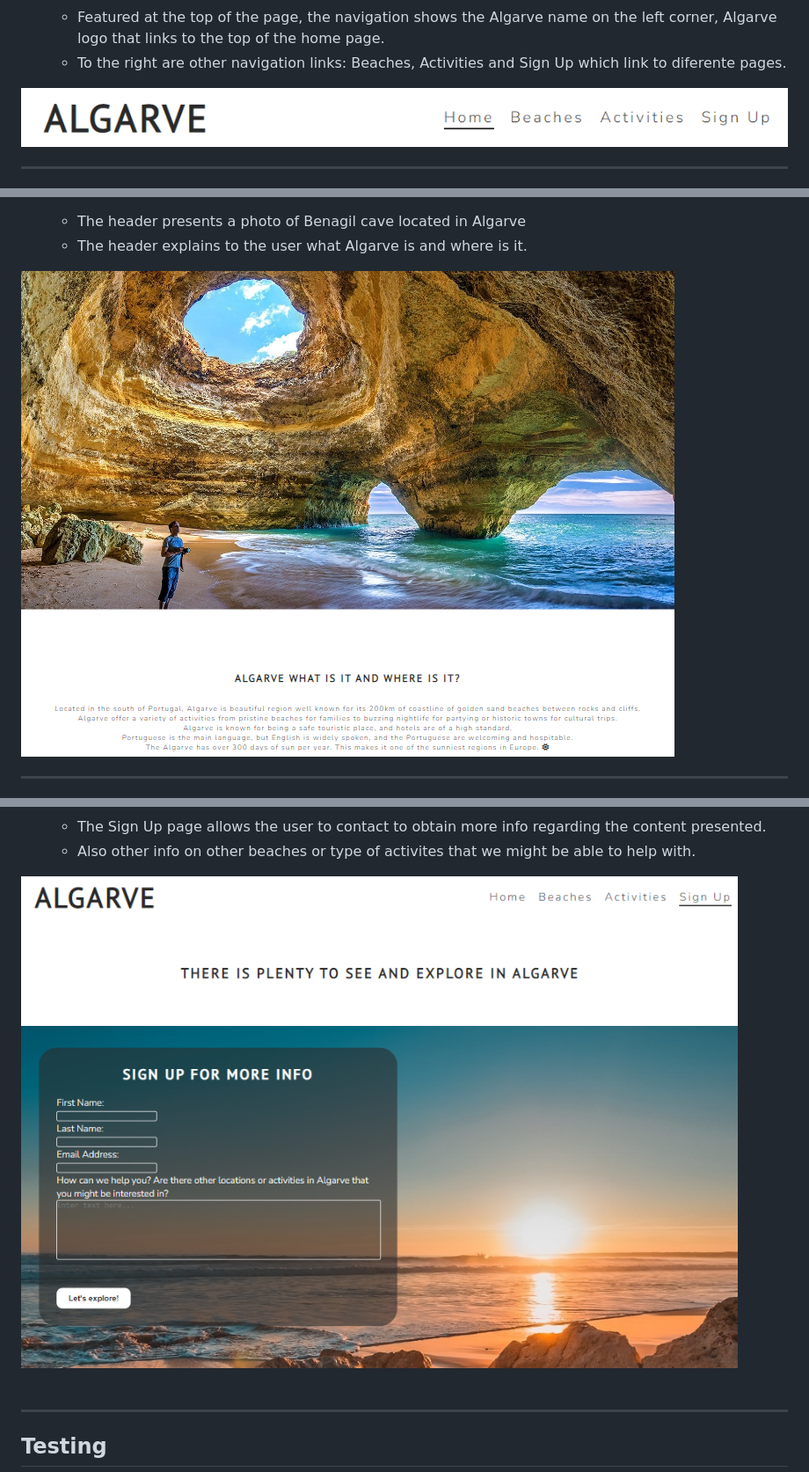
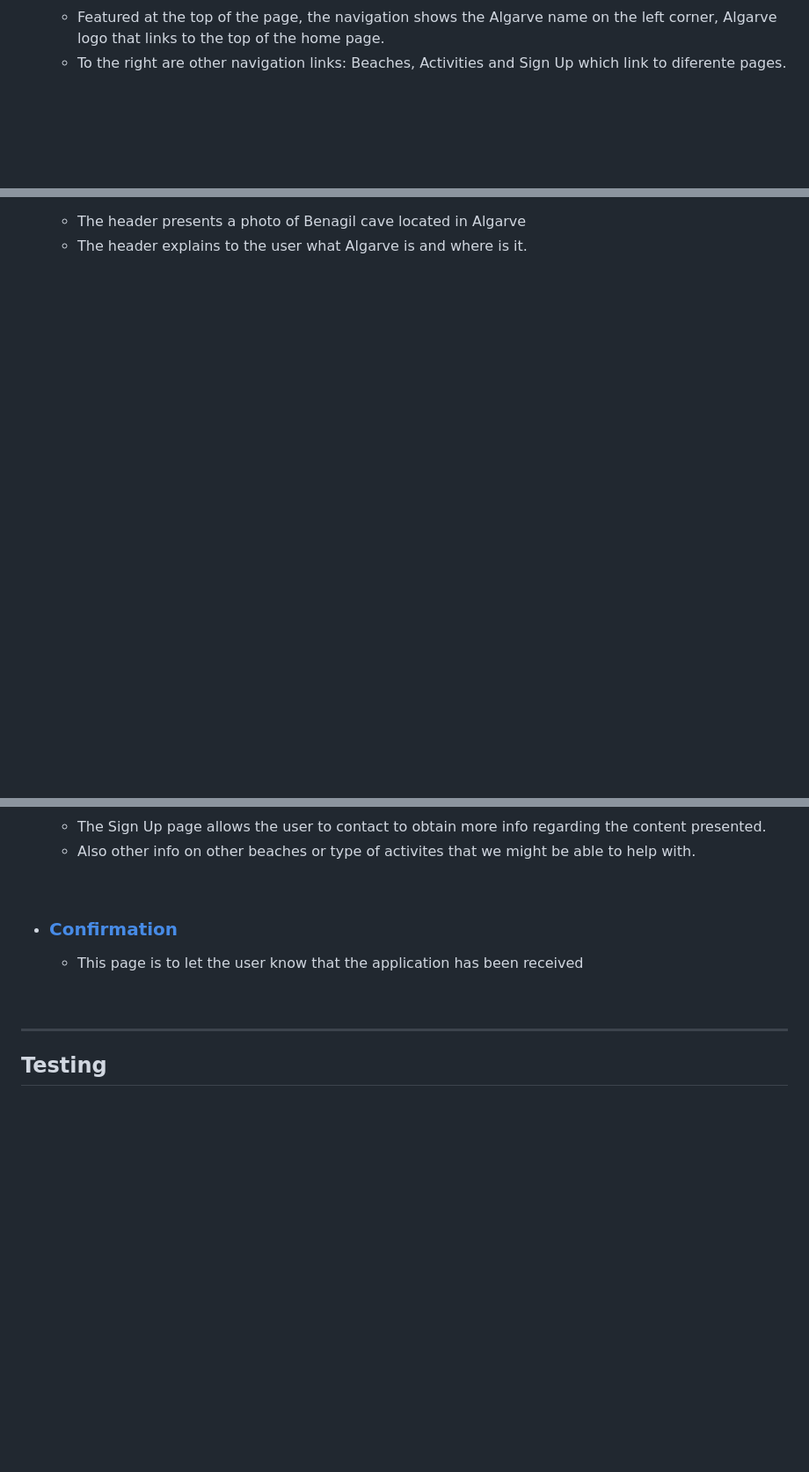
Before and after one commit to Code-Institute-Submissions/b1ndark-project1, a Markdown page: README.md, 3 parts joined by grey strips. Shown: that part at 88% size. Rendered like a GitHub page; blank space fills up the shorter version.

Commit message:
add new folder and readme info

```diff
--- a/README.md
+++ b/README.md
@@ -21,7 +21,5 @@
     - Featured at the top of the page, the navigation shows the Algarve name on the left corner, Algarve logo that links to the top of the home page.
     - To the right are other navigation links: Beaches, Activities and Sign Up which link to diferente pages.
 
-![image](assets/images/readme-images/navigation.png)
 <br>
-___
 
@@ -30,7 +28,5 @@ ___
     - The header presents a photo of Benagil cave located in Algarve
     - The header explains to the user what Algarve is and where is it.
 
-![image](assets/images/readme-images/header.png)
 <br>
-___
 
@@ -57,9 +49,14 @@ ___
     - The Sign Up page allows the user to contact to obtain more info regarding the content presented.
     - Also other info on other beaches or type of activites that we might be able to help with.
 
-![image](assets/images/readme-images/signup.png)
 <br>
+
+- ### [Confirmation](assets/images/readme-images/confirmation.jpg)
+
+    - This page is to let the user know that the application has been received
+
 <br>
+
 ___
 
 ## Testing
```
Also changed, not shown: other parts of README.md (+16 -13 lines), assets/images/readme-images/confirmation.jpg (added), 1 other file.
